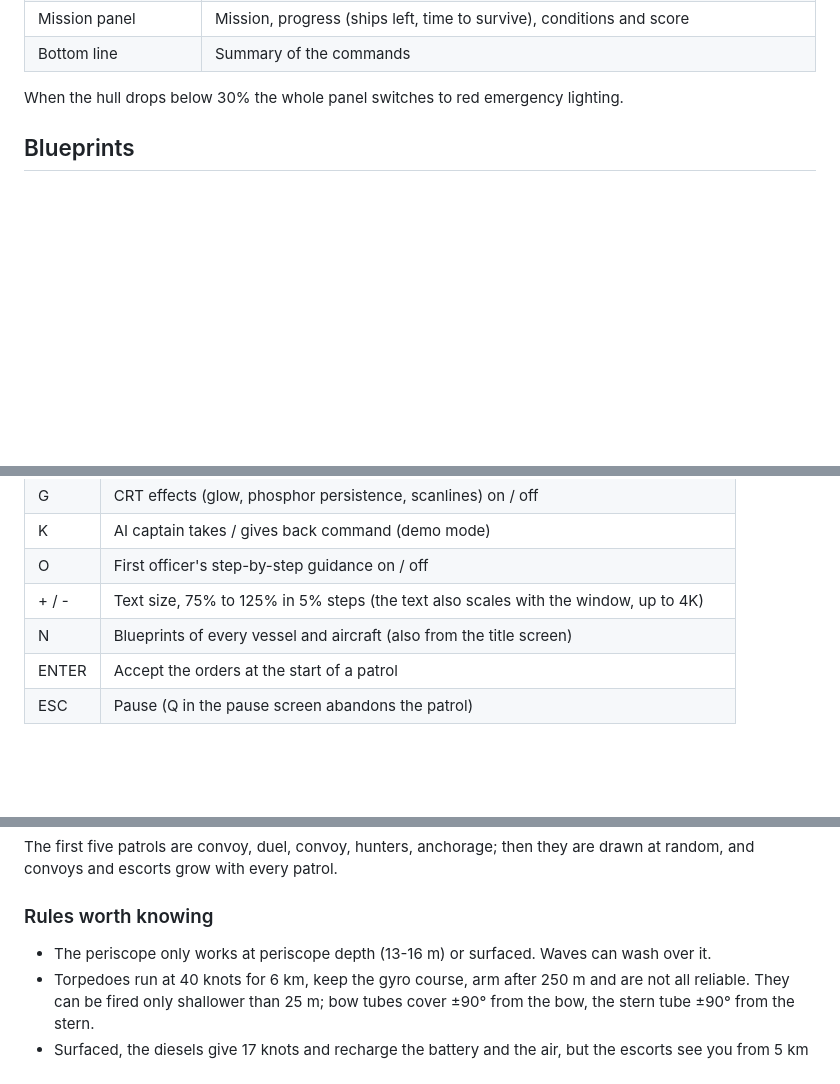
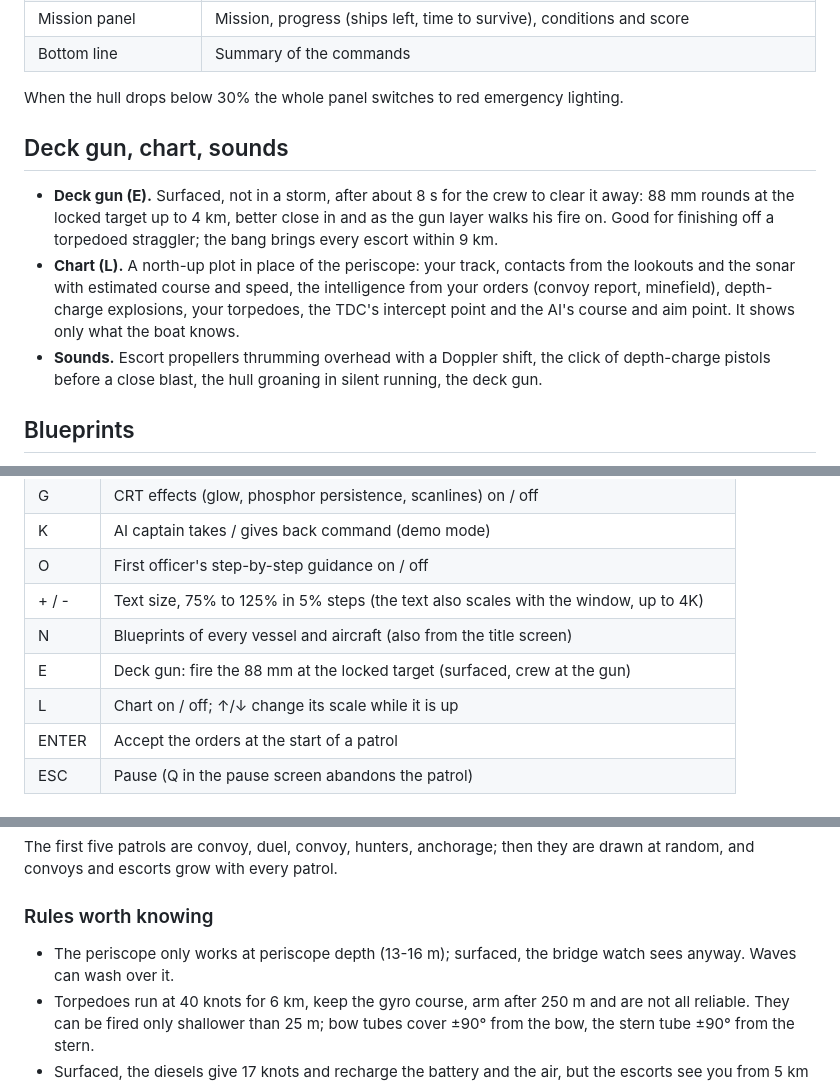
Before and after one commit to droogia/uboot-zone, a Markdown page: README.md, 3 parts joined by grey strips. Drawn GitHub-style; blank space fills up the shorter version.

```diff
--- a/README.md
+++ b/README.md
@@ -32,6 +32,20 @@ accelerates, turns and dives slowly.
 | Bottom line | Summary of the commands |
 
 When the hull drops below 30% the whole panel switches to red emergency lighting.
+
+## Deck gun, chart, sounds
+
+- **Deck gun (E).** Surfaced, not in a storm, after about 8 s for the crew to clear it
+  away: 88 mm rounds at the locked target up to 4 km, better close in and as the gun layer
+  walks his fire on. Good for finishing off a torpedoed straggler; the bang brings every
+  escort within 9 km.
+- **Chart (L).** A north-up plot in place of the periscope: your track, contacts from the
+  lookouts and the sonar with estimated course and speed, the intelligence from your
+  orders (convoy report, minefield), depth-charge explosions, your torpedoes, the TDC's
+  intercept point and the AI's course and aim point. It shows only what the boat knows.
+- **Sounds.** Escort propellers thrumming overhead with a Doppler shift, the click of
+  depth-charge pistols before a close blast, the hull groaning in silent running, the deck
+  gun.
 
 ## Blueprints
 
@@ -78,6 +92,8 @@ any time.
 | O | First officer's step-by-step guidance on / off |
 | + / - | Text size, 75% to 125% in 5% steps (the text also scales with the window, up to 4K) |
 | N | Blueprints of every vessel and aircraft (also from the title screen) |
+| E | Deck gun: fire the 88 mm at the locked target (surfaced, crew at the gun) |
+| L | Chart on / off; ↑/↓ change its scale while it is up |
 | ENTER | Accept the orders at the start of a patrol |
 | ESC | Pause (Q in the pause screen abandons the patrol) |
 
@@ -112,8 +128,8 @@ at random, and convoys and escorts grow with every patrol.
 
 ### Rules worth knowing
 
-- The periscope only works at periscope depth (13-16 m) or surfaced. Waves can wash
-  over it.
+- The periscope only works at periscope depth (13-16 m); surfaced, the bridge watch sees
+  anyway. Waves can wash over it.
 - Torpedoes run at 40 knots for 6 km, keep the gyro course, arm after 250 m and are
   not all reliable. They can be fired only shallower than 25 m; bow tubes cover ±90°
   from the bow, the stern tube ±90° from the stern.
```
Also changed, not shown: MANUAL.md (+70 -4 lines), docs/manual/deck-gun.png (added), 6 other files.
